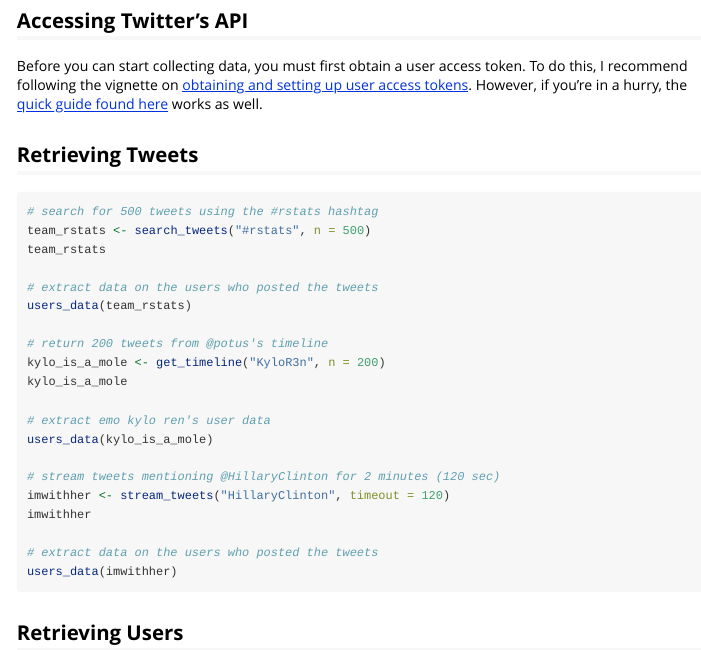
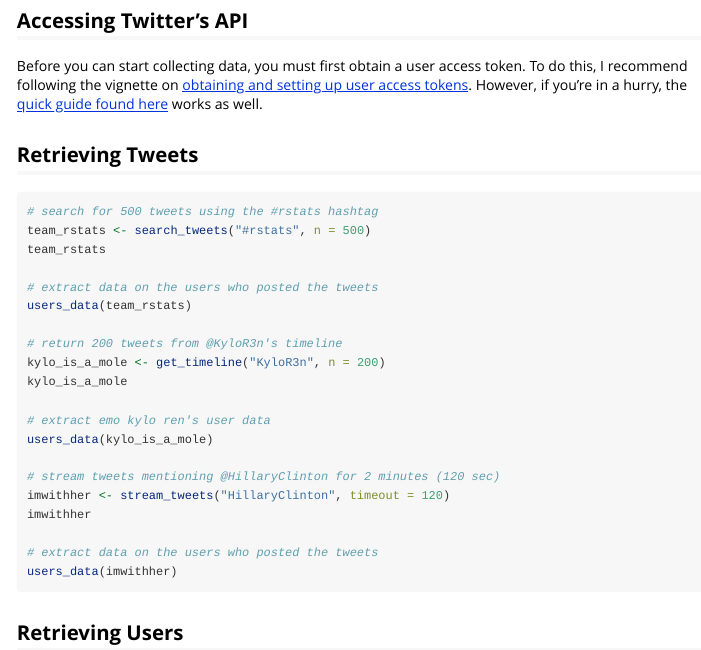
Before and after one commit to ropensci/rtweet, an R Markdown document (vignettes/rtweet.Rmd): the page in a window 1100 px wide, from 200 px down. Rendered offline with R 4.5, knitr and Pandoc, with nearby package versions.

Commit message:
fixed typo

```diff
--- a/vignettes/rtweet.Rmd
+++ b/vignettes/rtweet.Rmd
@@ -27,7 +27,7 @@
 # extract data on the users who posted the tweets
 users_data(team_rstats)
 
-# return 200 tweets from @potus's timeline
+# return 200 tweets from @KyloR3n's timeline
 kylo_is_a_mole <- get_timeline("KyloR3n", n = 200)
 kylo_is_a_mole
 
```
Also changed, not shown: vignettes/rtweet.R (+1 -1 lines), vignettes/rtweet.html.
